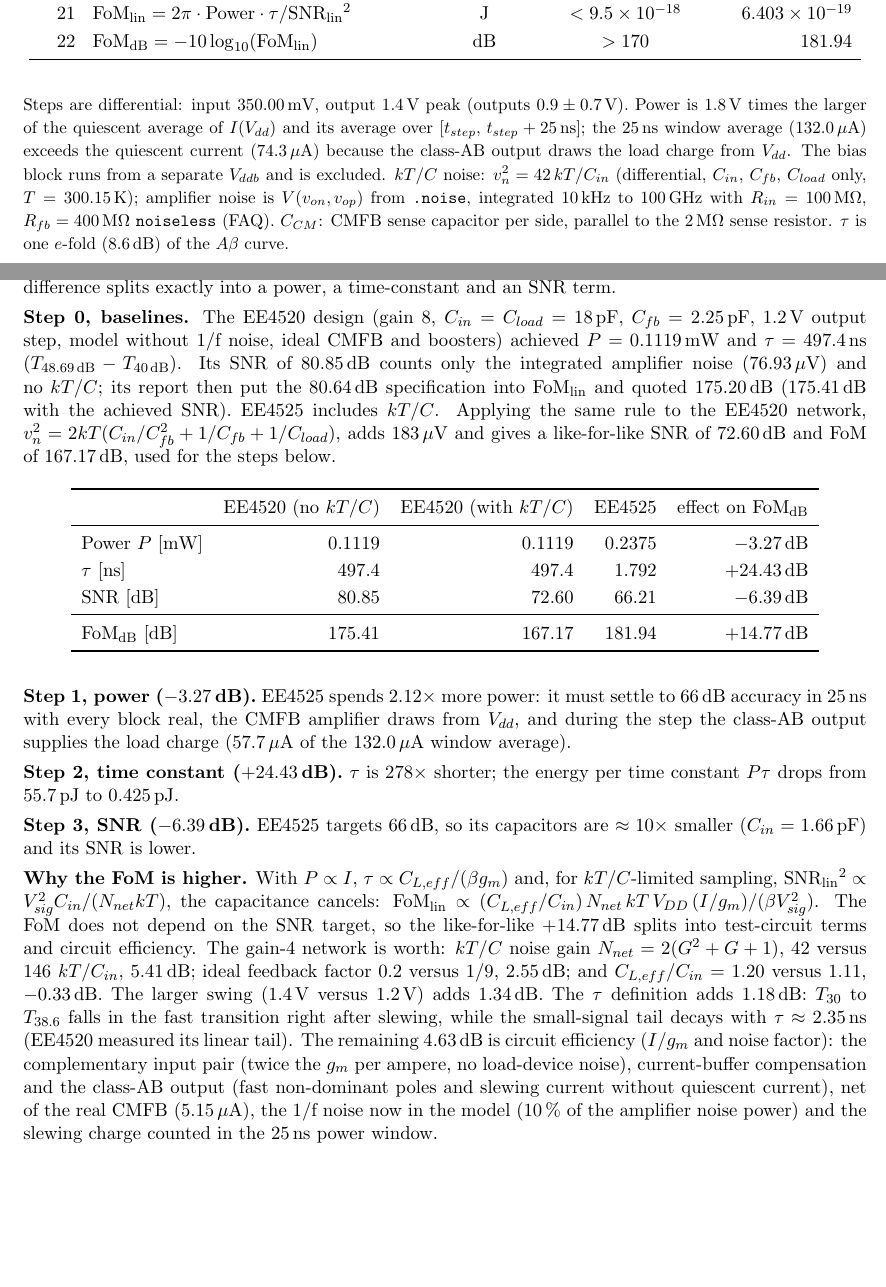
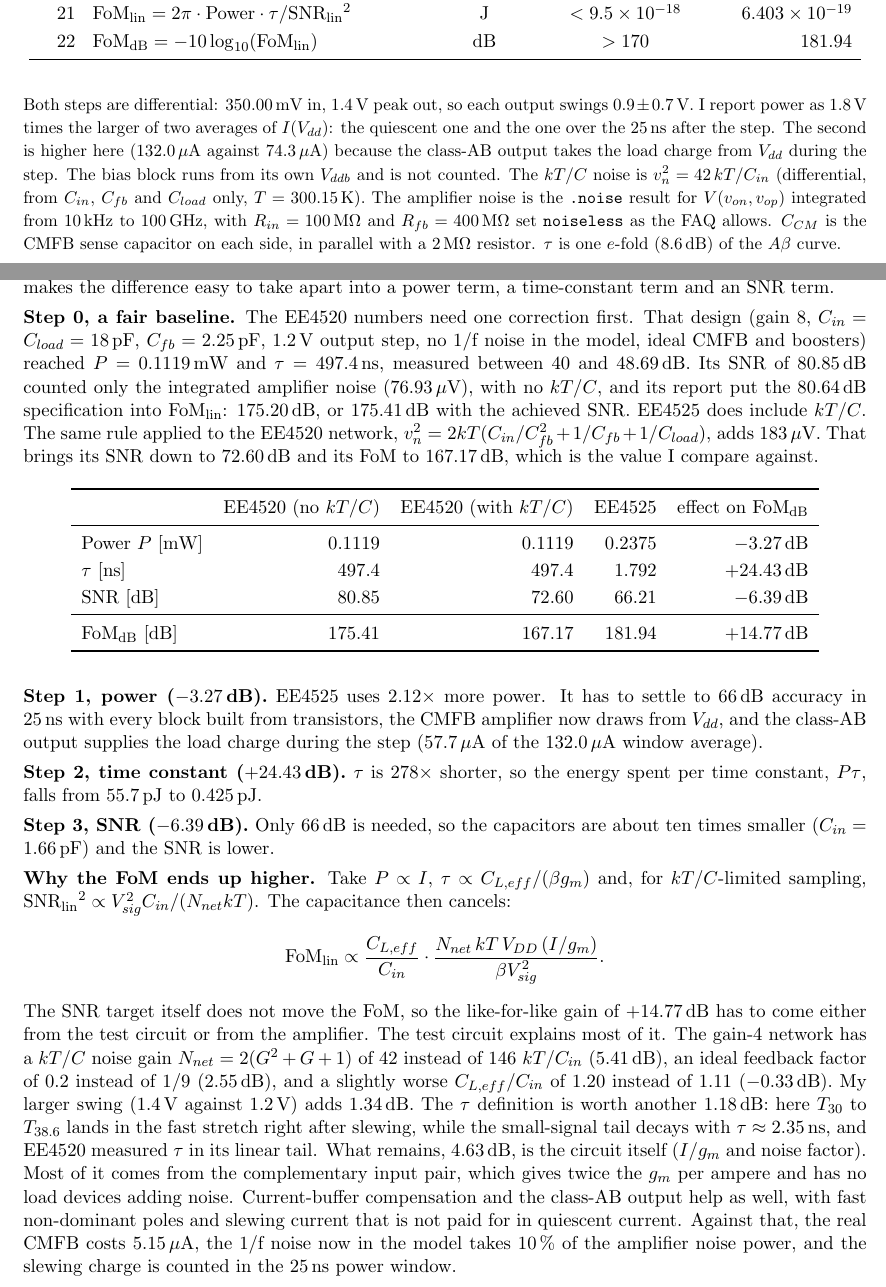
Before and after one commit to danieltyukov/tud-analog-cmos-design-2, a LaTeX document (report/main.tex): two parts of pages 2 and 7 of 8, joined at a grey line, cut so that both start at the same text, the shorter picture padded with empty space. Compiled offline with pdfLaTeX.

Commit message:
Report: plainer, first-person prose in D1 notes, D6 and the short explanation
Rewrote the report text for readability: shorter sentences, a student voice,
no enumerated lists or stacked parentheticals. All values still come from
the generated macros and every technical claim is unchanged. The FoM
proportionality in D6 is now a displayed equation (fixes an overfull line).
Still 8 pages; report/5714699.pdf refreshed.

```diff
--- a/report/main.tex
+++ b/report/main.tex
@@ -87,14 +87,15 @@ Item & Design item & Unit & Spec. & Achieved \\
 \end{tabular}
 \end{table}
 \small
-Steps are differential: input $\resVin$\,mV, output $\fpeval{round(\resVout,2)}$\,V peak (outputs $0.9 \pm \fpeval{\resVout/2}$\,V).
-Power is 1.8\,V times the larger of the quiescent average of $I(V_{dd})$ and its average over
-$[t_{step},\,t_{step}+25\,\mathrm{ns}]$; the 25\,ns window average (\xIwin\,$\mu$A) exceeds the quiescent current (\xIq\,$\mu$A) because the class-AB output draws the
-load charge from $V_{dd}$. The bias block runs from a separate $V_{ddb}$ and is excluded. $kT/C$ noise:
-$v_{n}^2 = 42\,kT/C_{in}$ (differential, $C_{in}$, $C_{fb}$, $C_{load}$ only, $T = 300.15$\,K); amplifier noise is
-$V(v_{on},v_{op})$ from \texttt{.noise}, integrated 10\,kHz to 100\,GHz with $R_{in} = 100$\,M$\Omega$, $R_{fb} = 400$\,M$\Omega$
-\texttt{noiseless} (FAQ). $C_{CM}$: CMFB sense capacitor per side, parallel to the 2\,M$\Omega$ sense resistor.
-$\tau$ is one $e$-fold ($8.6$\,dB) of the $A\beta$ curve.
+Both steps are differential: $\resVin$\,mV in, $\fpeval{round(\resVout,2)}$\,V peak out, so each output swings
+$0.9 \pm \fpeval{\resVout/2}$\,V. I report power as 1.8\,V times the larger of two averages of $I(V_{dd})$: the quiescent
+one and the one over the 25\,ns after the step. The second is higher here (\xIwin\,$\mu$A against \xIq\,$\mu$A) because
+the class-AB output takes the load charge from $V_{dd}$ during the step. The bias block runs from its own $V_{ddb}$ and is
+not counted. The $kT/C$ noise is $v_{n}^2 = 42\,kT/C_{in}$ (differential, from $C_{in}$, $C_{fb}$ and $C_{load}$ only,
+$T = 300.15$\,K). The amplifier noise is the \texttt{.noise} result for $V(v_{on},v_{op})$ integrated from 10\,kHz to
+100\,GHz, with $R_{in} = 100$\,M$\Omega$ and $R_{fb} = 400$\,M$\Omega$ set \texttt{noiseless} as the FAQ allows. $C_{CM}$
+is the CMFB sense capacitor on each side, in parallel with a 2\,M$\Omega$ resistor. $\tau$ is one $e$-fold (8.6\,dB) of the
+$A\beta$ curve.
 \normalsize
 \clearpage
 
@@ -165,16 +166,16 @@ $\resVnTot\,\mu$V$_{rms}$, SNR $= \resSNR$\,dB.}
 %% ---------------------------------------------------------------- page 7: D6
 \section*{Deliverable 6: Difference in FoM between EE4520 and EE4525}
 Both projects use $\mathrm{FoM_{lin}} = 2\pi P\tau/\mathrm{SNR_{lin}}^2$, so in decibels
-$\mathrm{FoM_{dB}} = \mathrm{SNR_{dB}} - 10\log_{10}(2\pi P\tau)$ and the difference splits exactly into a power, a
-time-constant and an SNR term.
+$\mathrm{FoM_{dB}} = \mathrm{SNR_{dB}} - 10\log_{10}(2\pi P\tau)$. That makes the difference easy to take apart into a power
+term, a time-constant term and an SNR term.
 
-\textbf{Step 0, baselines.} The EE4520 design (gain 8, $C_{in} = C_{load} = 18$\,pF, $C_{fb} = 2.25$\,pF, 1.2\,V output
-step, model without 1/f noise, ideal CMFB and boosters) achieved $P = \ePow$\,mW and $\tau = \eTau$\,ns
-($T_{48.69\,\mathrm{dB}} - T_{40\,\mathrm{dB}}$). Its SNR of \eSNR\,dB counts only the integrated amplifier noise
-(76.93\,$\mu$V) and no $kT/C$; its report then put the 80.64\,dB specification into $\mathrm{FoM_{lin}}$ and quoted
-175.20\,dB (\dd{\eFoM{\eSNR}}\,dB with the achieved SNR). EE4525 includes $kT/C$. Applying the same rule to the EE4520
-network, $v_n^2 = 2kT(C_{in}/C_{fb}^2 + 1/C_{fb} + 1/C_{load})$, adds \dd[0]{\eKTC*1e6}\,$\mu$V and gives a
-like-for-like SNR of \dd{\eSNRll}\,dB and FoM of \dd{\eFoM{\eSNRll}}\,dB, used for the steps below.
+\textbf{Step 0, a fair baseline.} The EE4520 numbers need one correction first. That design (gain 8,
+$C_{in} = C_{load} = 18$\,pF, $C_{fb} = 2.25$\,pF, 1.2\,V output step, no 1/f noise in the model, ideal CMFB and boosters)
+reached $P = \ePow$\,mW and $\tau = \eTau$\,ns, measured between 40 and 48.69\,dB. Its SNR of \eSNR\,dB counted only the
+integrated amplifier noise (76.93\,$\mu$V), with no $kT/C$, and its report put the 80.64\,dB specification into
+$\mathrm{FoM_{lin}}$: 175.20\,dB, or \dd{\eFoM{\eSNR}}\,dB with the achieved SNR. EE4525 does include $kT/C$. The same rule
+applied to the EE4520 network, $v_n^2 = 2kT(C_{in}/C_{fb}^2 + 1/C_{fb} + 1/C_{load})$, adds \dd[0]{\eKTC*1e6}\,$\mu$V. That
+brings its SNR down to \dd{\eSNRll}\,dB and its FoM to \dd{\eFoM{\eSNRll}}\,dB, which is the value I compare against.
 
 \begin{table}[H]\centering
 \renewcommand{\arraystretch}{1.15}
@@ -191,31 +192,37 @@ $\mathrm{FoM_{dB}}$ [dB] & \dd{\eFoM{\eSNR}} & \dd{\eFoM{\eSNRll}} & \resFoMdB &
 \end{tabular}
 \end{table}
 
-\textbf{Step 1, power ($\dd{-10*\lgt{\resPower/\ePow}}$\,dB).} EE4525 spends $\dd{\resPower/\ePow}\times$ more power: it
-must settle to 66\,dB accuracy in 25\,ns with every block real, the CMFB amplifier draws from $V_{dd}$, and during the
-step the class-AB output supplies the load charge (\xIslew\,$\mu$A of the \xIwin\,$\mu$A window average).
+\textbf{Step 1, power ($\dd{-10*\lgt{\resPower/\ePow}}$\,dB).} EE4525 uses $\dd{\resPower/\ePow}\times$ more power. It
+has to settle to 66\,dB accuracy in 25\,ns with every block built from transistors, the CMFB amplifier now draws from
+$V_{dd}$, and the class-AB output supplies the load charge during the step (\xIslew\,$\mu$A of the \xIwin\,$\mu$A window
+average).
 
-\textbf{Step 2, time constant ($+\dd{-10*\lgt{\resTau/\eTau}}$\,dB).} $\tau$ is $\dd[0]{\eTau/\resTau}\times$ shorter;
-the energy per time constant $P\tau$ drops from \dd[1]{\ePow*\eTau}\,pJ to \dd[3]{\resPower*\xTauExact}\,pJ.
+\textbf{Step 2, time constant ($+\dd{-10*\lgt{\resTau/\eTau}}$\,dB).} $\tau$ is $\dd[0]{\eTau/\resTau}\times$ shorter, so
+the energy spent per time constant, $P\tau$, falls from \dd[1]{\ePow*\eTau}\,pJ to \dd[3]{\resPower*\xTauExact}\,pJ.
 
-\textbf{Step 3, SNR ($\dd{\resSNR-\eSNRll}$\,dB).} EE4525 targets 66\,dB, so its capacitors are $\approx 10\times$
-smaller ($C_{in} = \resCin$\,pF) and its SNR is lower.
+\textbf{Step 3, SNR ($\dd{\resSNR-\eSNRll}$\,dB).} Only 66\,dB is needed, so the capacitors are about ten times smaller
+($C_{in} = \resCin$\,pF) and the SNR is lower.
 
-\textbf{Why the FoM is higher.} With $P \propto I$, $\tau \propto C_{L,eff}/(\beta g_m)$ and, for $kT/C$-limited
-sampling, $\mathrm{SNR_{lin}}^2 \propto V_{sig}^2 C_{in}/(N_{net}kT)$, the capacitance cancels:
-$\mathrm{FoM_{lin}} \propto (C_{L,eff}/C_{in})\,N_{net}\,kT\,V_{DD}\,(I/g_m)/(\beta V_{sig}^2)$. The FoM does not depend on
-the SNR target, so the like-for-like $+\dd{\resFoMdB-\eFoM{\eSNRll}}$\,dB splits into test-circuit terms and circuit
-efficiency. The gain-4 network is worth: $kT/C$ noise gain $N_{net} = 2(G^2+G+1)$, 42 versus 146 $kT/C_{in}$,
-$\dd{10*\lgt{146/42}}$\,dB; ideal feedback factor 0.2 versus $1/9$, $\dd{10*\lgt{0.2*9}}$\,dB; and
-$C_{L,eff}/C_{in}$ = 1.20 versus 1.11, $\dd{-10*\lgt{1.2/(1+1/9)}}$\,dB. The larger swing (\dd[1]{\resVout}\,V
-versus 1.2\,V) adds $\dd{20*\lgt{\resVout/1.2}}$\,dB. The $\tau$ definition adds $\dd{10*\lgt{\xTauTail/\xTauExact}}$\,dB:
-$T_{30}$ to $T_{38.6}$ falls in the fast transition right after slewing, while the small-signal tail decays with
-$\tau \approx \xTauTail$\,ns (EE4520 measured its linear tail). The remaining
-$\dd{\resFoMdB-\eFoM{\eSNRll} - 10*\lgt{146/42} - 10*\lgt{0.2*9} + 10*\lgt{1.2/(1+1/9)} - 20*\lgt{\resVout/1.2} - 10*\lgt{\xTauTail/\xTauExact}}$\,dB
-is circuit efficiency ($I/g_m$ and noise factor): the complementary input pair (twice the $g_m$ per ampere, no
-load-device noise), current-buffer compensation and the class-AB output (fast non-dominant poles and slewing current
-without quiescent current), net of the real CMFB (\opI{mct}), the 1/f noise now in the model (\xFlickShare\,\% of the
-amplifier noise power) and the slewing charge counted in the 25\,ns power window.
+\textbf{Why the FoM ends up higher.} Take $P \propto I$, $\tau \propto C_{L,eff}/(\beta g_m)$ and, for $kT/C$-limited
+sampling, $\mathrm{SNR_{lin}}^2 \propto V_{sig}^2 C_{in}/(N_{net}kT)$. The capacitance then cancels:
+\[
+\mathrm{FoM_{lin}} \propto \frac{C_{L,eff}}{C_{in}}\cdot\frac{N_{net}\,kT\,V_{DD}\,(I/g_m)}{\beta V_{sig}^2}.
+\]
+The SNR target itself does not
+move the FoM, so the like-for-like gain of $+\dd{\resFoMdB-\eFoM{\eSNRll}}$\,dB has to come either from the test circuit or
+from the amplifier. The test circuit explains most of it. The gain-4 network has a $kT/C$ noise gain
+$N_{net} = 2(G^2+G+1)$ of 42 instead of 146 $kT/C_{in}$ ($\dd{10*\lgt{146/42}}$\,dB), an ideal feedback factor of 0.2
+instead of $1/9$ ($\dd{10*\lgt{0.2*9}}$\,dB), and a slightly worse $C_{L,eff}/C_{in}$ of 1.20 instead of 1.11
+($\dd{-10*\lgt{1.2/(1+1/9)}}$\,dB). My larger swing (\dd[1]{\resVout}\,V against 1.2\,V) adds
+$\dd{20*\lgt{\resVout/1.2}}$\,dB. The $\tau$ definition is worth another $\dd{10*\lgt{\xTauTail/\xTauExact}}$\,dB: here
+$T_{30}$ to $T_{38.6}$ lands in the fast stretch right after slewing, while the small-signal tail decays with
+$\tau \approx \xTauTail$\,ns, and EE4520 measured $\tau$ in its linear tail. What remains,
+$\dd{\resFoMdB-\eFoM{\eSNRll} - 10*\lgt{146/42} - 10*\lgt{0.2*9} + 10*\lgt{1.2/(1+1/9)} - 20*\lgt{\resVout/1.2} - 10*\lgt{\xTauTail/\xTauExact}}$\,dB,
+is the circuit itself ($I/g_m$ and noise factor). Most of it comes from the complementary input pair, which gives twice
+the $g_m$ per ampere and has no load devices adding noise. Current-buffer compensation and the class-AB output help as
+well, with fast non-dominant poles and slewing current that is not paid for in quiescent current. Against that, the real
+CMFB costs \opI{mct}, the 1/f noise now in the model takes \xFlickShare\,\% of the amplifier noise power, and the slewing
+charge is counted in the 25\,ns power window.
 \clearpage
 
 %% ---------------------------------------------------------------- page 8: short explanation
```
Also changed, not shown: PROGRESS.md (+4 -0 lines), report/5714699.pdf, report/main.pdf, report/main.tex (101 more changed lines).
